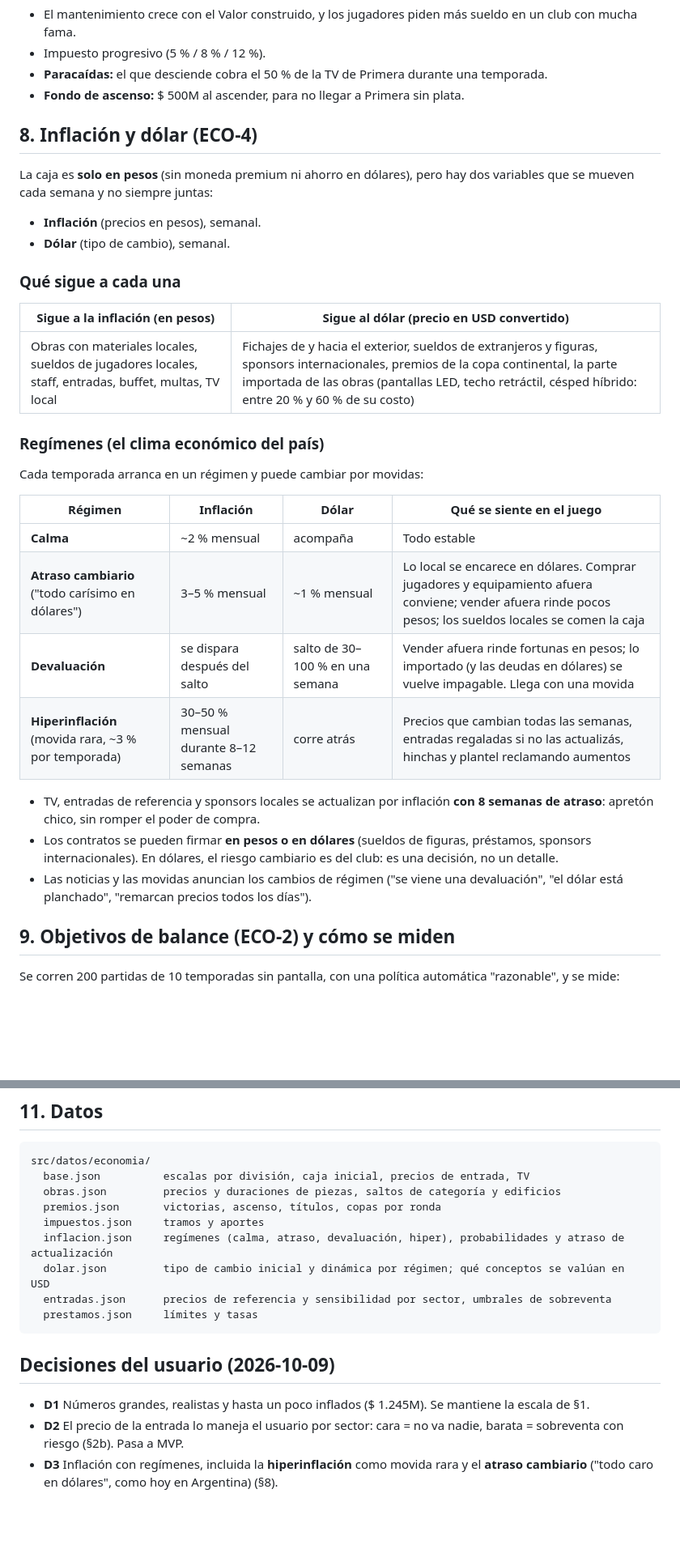
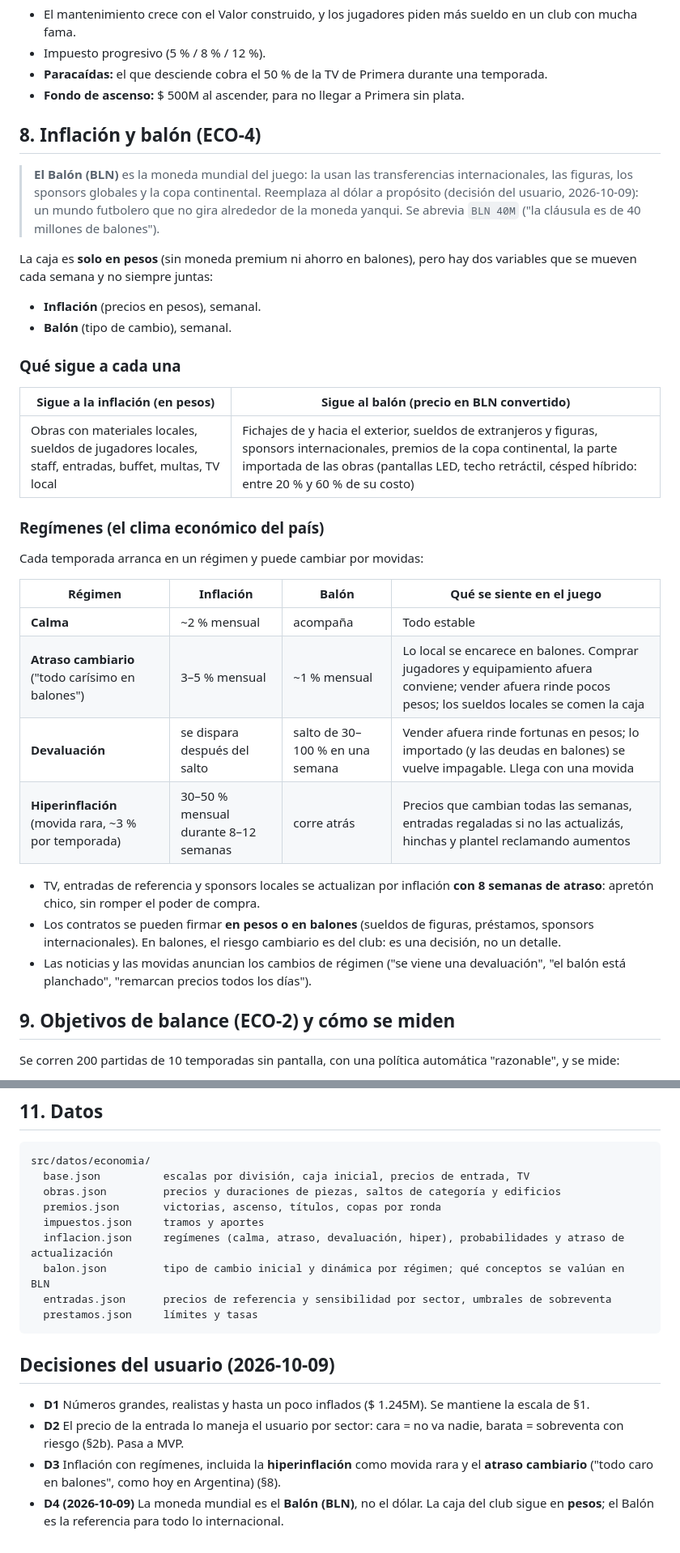
Before and after one commit to Seeiryu11/fulbo, a Markdown page: specs/economia/design.md, 2 parts joined by grey strips. Shown at 81% size. Rendered like a GitHub page; blank space fills up the shorter version.

Commit message:
Moneda mundial: el Balón (BLN) reemplaza al dólar
Co-Authored-By: Claude Opus 5.5 <noreply@anthropic.com>

````diff
--- a/specs/economia/design.md
+++ b/specs/economia/design.md
@@ -103,16 +103,18 @@ Ejemplo: cancha de entrenamiento nivel 3 = 15 × 1,8² ≈ $ 49M, 3 fechas de ob
 - **Paracaídas:** el que desciende cobra el 50 % de la TV de Primera durante una temporada.
 - **Fondo de ascenso:** $ 500M al ascender, para no llegar a Primera sin plata.
 
-## 8. Inflación y dólar (ECO-4)
+## 8. Inflación y balón (ECO-4)
 
-La caja es **solo en pesos** (sin moneda premium ni ahorro en dólares), pero hay dos variables que se mueven cada semana y no siempre juntas:
+> **El Balón (BLN)** es la moneda mundial del juego: la usan las transferencias internacionales, las figuras, los sponsors globales y la copa continental. Reemplaza al dólar a propósito (decisión del usuario, 2026-10-09): un mundo futbolero que no gira alrededor de la moneda yanqui. Se abrevia `BLN 40M` ("la cláusula es de 40 millones de balones").
+
+La caja es **solo en pesos** (sin moneda premium ni ahorro en balones), pero hay dos variables que se mueven cada semana y no siempre juntas:
 
 - **Inflación** (precios en pesos), semanal.
-- **Dólar** (tipo de cambio), semanal.
+- **Balón** (tipo de cambio), semanal.
 
 ### Qué sigue a cada una
 
-| Sigue a la **inflación** (en pesos) | Sigue al **dólar** (precio en USD convertido) |
+| Sigue a la **inflación** (en pesos) | Sigue al **balón** (precio en BLN convertido) |
 |-------------------------------------|-----------------------------------------------|
 | Obras con materiales locales, sueldos de jugadores locales, staff, entradas, buffet, multas, TV local | Fichajes de y hacia el exterior, sueldos de extranjeros y figuras, sponsors internacionales, premios de la copa continental, la parte importada de las obras (pantallas LED, techo retráctil, césped híbrido: entre 20 % y 60 % de su costo) |
 
@@ -120,16 +122,16 @@ La caja es **solo en pesos** (sin moneda premium ni ahorro en dólares), pero ha
 
 Cada temporada arranca en un régimen y puede cambiar por movidas:
 
-| Régimen | Inflación | Dólar | Qué se siente en el juego |
+| Régimen | Inflación | Balón | Qué se siente en el juego |
 |---------|-----------|-------|---------------------------|
 | **Calma** | ~2 % mensual | acompaña | Todo estable |
-| **Atraso cambiario** ("todo carísimo en dólares") | 3–5 % mensual | ~1 % mensual | Lo local se encarece en dólares. Comprar jugadores y equipamiento afuera conviene; vender afuera rinde pocos pesos; los sueldos locales se comen la caja |
-| **Devaluación** | se dispara después del salto | salto de 30–100 % en una semana | Vender afuera rinde fortunas en pesos; lo importado (y las deudas en dólares) se vuelve impagable. Llega con una movida |
+| **Atraso cambiario** ("todo carísimo en balones") | 3–5 % mensual | ~1 % mensual | Lo local se encarece en balones. Comprar jugadores y equipamiento afuera conviene; vender afuera rinde pocos pesos; los sueldos locales se comen la caja |
+| **Devaluación** | se dispara después del salto | salto de 30–100 % en una semana | Vender afuera rinde fortunas en pesos; lo importado (y las deudas en balones) se vuelve impagable. Llega con una movida |
 | **Hiperinflación** (movida rara, ~3 % por temporada) | 30–50 % mensual durante 8–12 semanas | corre atrás | Precios que cambian todas las semanas, entradas regaladas si no las actualizás, hinchas y plantel reclamando aumentos |
 
 - TV, entradas de referencia y sponsors locales se actualizan por inflación **con 8 semanas de atraso**: apretón chico, sin romper el poder de compra.
-- Los contratos se pueden firmar **en pesos o en dólares** (sueldos de figuras, préstamos, sponsors internacionales). En dólares, el riesgo cambiario es del club: es una decisión, no un detalle.
-- Las noticias y las movidas anuncian los cambios de régimen ("se viene una devaluación", "el dólar está planchado", "remarcan precios todos los días").
+- Los contratos se pueden firmar **en pesos o en balones** (sueldos de figuras, préstamos, sponsors internacionales). En balones, el riesgo cambiario es del club: es una decisión, no un detalle.
+- Las noticias y las movidas anuncian los cambios de régimen ("se viene una devaluación", "el balón está planchado", "remarcan precios todos los días").
 
 ## 9. Objetivos de balance (ECO-2) y cómo se miden
 
@@ -160,7 +162,7 @@ src/datos/economia/
   premios.json       victorias, ascenso, títulos, copas por ronda
   impuestos.json     tramos y aportes
   inflacion.json     regímenes (calma, atraso, devaluación, hiper), probabilidades y atraso de actualización
-  dolar.json         tipo de cambio inicial y dinámica por régimen; qué conceptos se valúan en USD
+  balon.json         tipo de cambio inicial y dinámica por régimen; qué conceptos se valúan en BLN
   entradas.json      precios de referencia y sensibilidad por sector, umbrales de sobreventa
   prestamos.json     límites y tasas
 ```
@@ -168,4 +170,5 @@ src/datos/economia/
 ## Decisiones del usuario (2026-10-09)
 - **D1** Números grandes, realistas y hasta un poco inflados ($ 1.245M). Se mantiene la escala de §1.
 - **D2** El precio de la entrada lo maneja el usuario por sector: cara = no va nadie, barata = sobreventa con riesgo (§2b). Pasa a MVP.
-- **D3** Inflación con regímenes, incluida la **hiperinflación** como movida rara y el **atraso cambiario** ("todo caro en dólares", como hoy en Argentina) (§8).
+- **D3** Inflación con regímenes, incluida la **hiperinflación** como movida rara y el **atraso cambiario** ("todo caro en balones", como hoy en Argentina) (§8).
+- **D4 (2026-10-09)** La moneda mundial es el **Balón (BLN)**, no el dólar. La caja del club sigue en **pesos**; el Balón es la referencia para todo lo internacional.
````
Also changed, not shown: CLAUDE.md (+1 -1 lines), specs/economia/requirements.md (+2 -2 lines).
